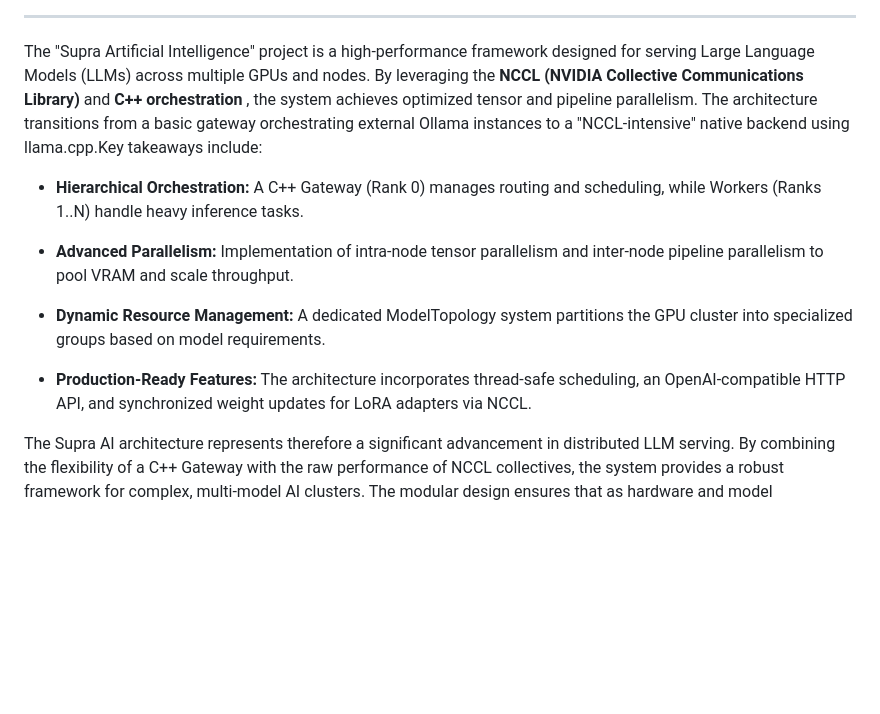
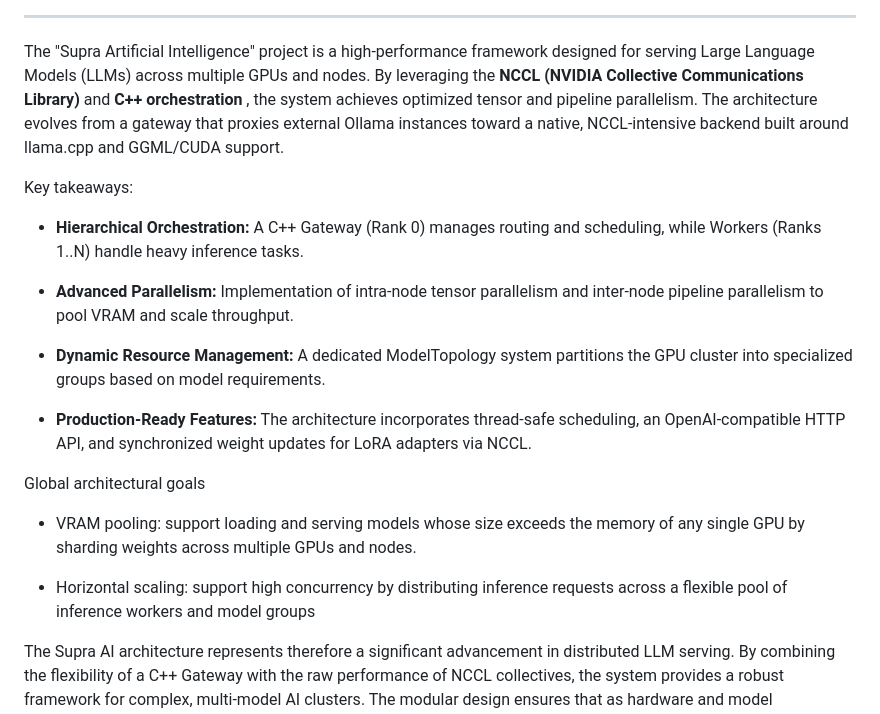
Before and after one commit to lemoinep/Supra_Artificial_Intelligence, a Markdown page: README.md, the part around the change. GitHub-like rendering; blank space fills up the shorter version.

Commit message:
update 2026-07-02_111116

```diff
--- a/README.md
+++ b/README.md
@@ -26,7 +26,9 @@ High-Performance Multi-GPU LLM Serving Architecture
 ---
 
 
-The "Supra Artificial Intelligence" project is a high-performance framework designed for serving Large Language Models (LLMs) across multiple GPUs and nodes. By leveraging the  **NCCL (NVIDIA Collective Communications Library)**  and  **C++ orchestration** , the system achieves optimized tensor and pipeline parallelism. The architecture transitions from a basic gateway orchestrating external Ollama instances to a "NCCL-intensive" native backend using llama.cpp.Key takeaways include:
+The "Supra Artificial Intelligence" project is a high-performance framework designed for serving Large Language Models (LLMs) across multiple GPUs and nodes. By leveraging the  **NCCL (NVIDIA Collective Communications Library)**  and  **C++ orchestration** , the system achieves optimized tensor and pipeline parallelism. The architecture evolves from a gateway that proxies external Ollama instances toward a native, NCCL‑intensive backend built around llama.cpp and GGML/CUDA support.
+
+Key takeaways:
 
 - **Hierarchical Orchestration:**  A C++ Gateway (Rank 0) manages routing and scheduling, while Workers (Ranks 1..N) handle heavy inference tasks.
 
@@ -35,6 +37,13 @@ The "Supra Artificial Intelligence" project is a high-performance framework desi
 - **Dynamic Resource Management:**  A dedicated ModelTopology system partitions the GPU cluster into specialized groups based on model requirements.
 
 - **Production-Ready Features:**  The architecture incorporates thread-safe scheduling, an OpenAI-compatible HTTP API, and synchronized weight updates for LoRA adapters via NCCL.
+
+Global architectural goals
+
+- VRAM pooling: support loading and serving models whose size exceeds the memory of any single GPU by sharding weights across multiple GPUs and nodes.
+
+- Horizontal scaling: support high concurrency by distributing inference requests across a flexible pool of inference workers and model groups
+
 
 The Supra AI architecture represents therefore a significant advancement in distributed LLM serving. By combining the flexibility of a C++ Gateway with the raw performance of NCCL collectives, the system provides a robust framework for complex, multi-model AI clusters. The modular design ensures that as hardware and model requirements evolve, the core orchestration logic remains scalable and efficient.
 
```
